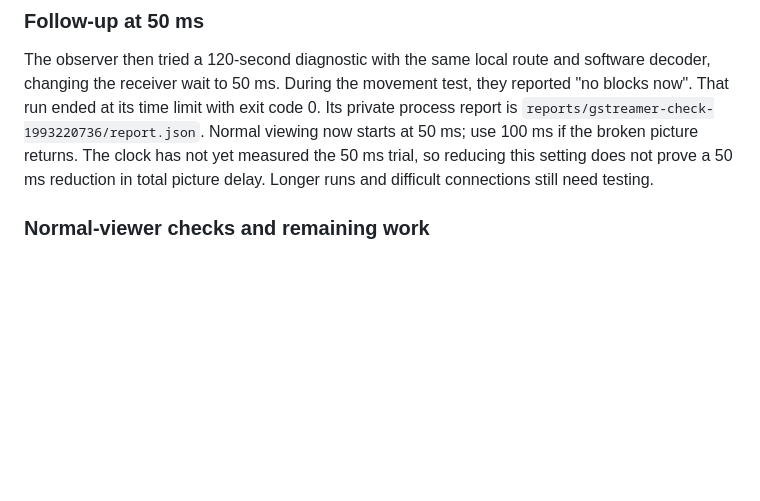
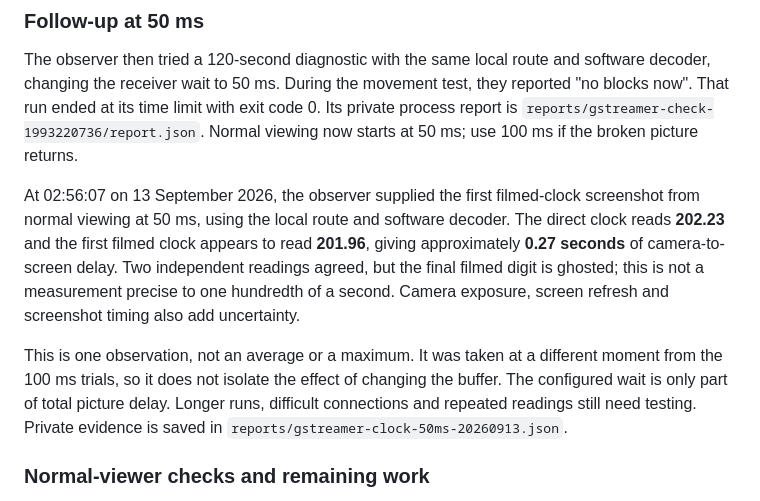
Before and after one commit to MartinKalema/fieldstream, a Markdown page: docs/gstreamer-viewer.md, the part around the change. Rendered like a GitHub page; blank space fills up the shorter version.

Commit message:
docs(viewer): record the first 50 ms clock reading

```diff
--- a/docs/gstreamer-viewer.md
+++ b/docs/gstreamer-viewer.md
@@ -346,9 +346,20 @@ software decoder, changing the receiver wait to 50 ms. During the movement test,
 they reported "no blocks now". That run ended at its time limit with exit code 0.
 Its private process report is `reports/gstreamer-check-1993220736/report.json`.
 Normal viewing now starts at 50 ms; use 100 ms if the broken picture returns.
-The clock has not yet measured the 50 ms trial, so reducing this setting does
-not prove a 50 ms reduction in total picture delay. Longer runs and difficult
-connections still need testing.
+
+At 02:56:07 on 13 September 2026, the observer supplied the first filmed-clock
+screenshot from normal viewing at 50 ms, using the local route and software
+decoder. The direct clock reads **202.23** and the first filmed clock appears
+to read **201.96**, giving approximately **0.27 seconds** of camera-to-screen
+delay. Two independent readings agreed, but the final filmed digit is ghosted;
+this is not a measurement precise to one hundredth of a second. Camera exposure,
+screen refresh and screenshot timing also add uncertainty.
+
+This is one observation, not an average or a maximum. It was taken at a different
+moment from the 100 ms trials, so it does not isolate the effect of changing the
+buffer. The configured wait is only part of total picture delay. Longer runs,
+difficult connections and repeated readings still need testing. Private evidence
+is saved in `reports/gstreamer-clock-50ms-20260913.json`.
 
 ### Normal-viewer checks and remaining work
 
```
Also changed, not shown: docs/decisions/003-gstreamer-live-viewer.md (+2 -2 lines).
